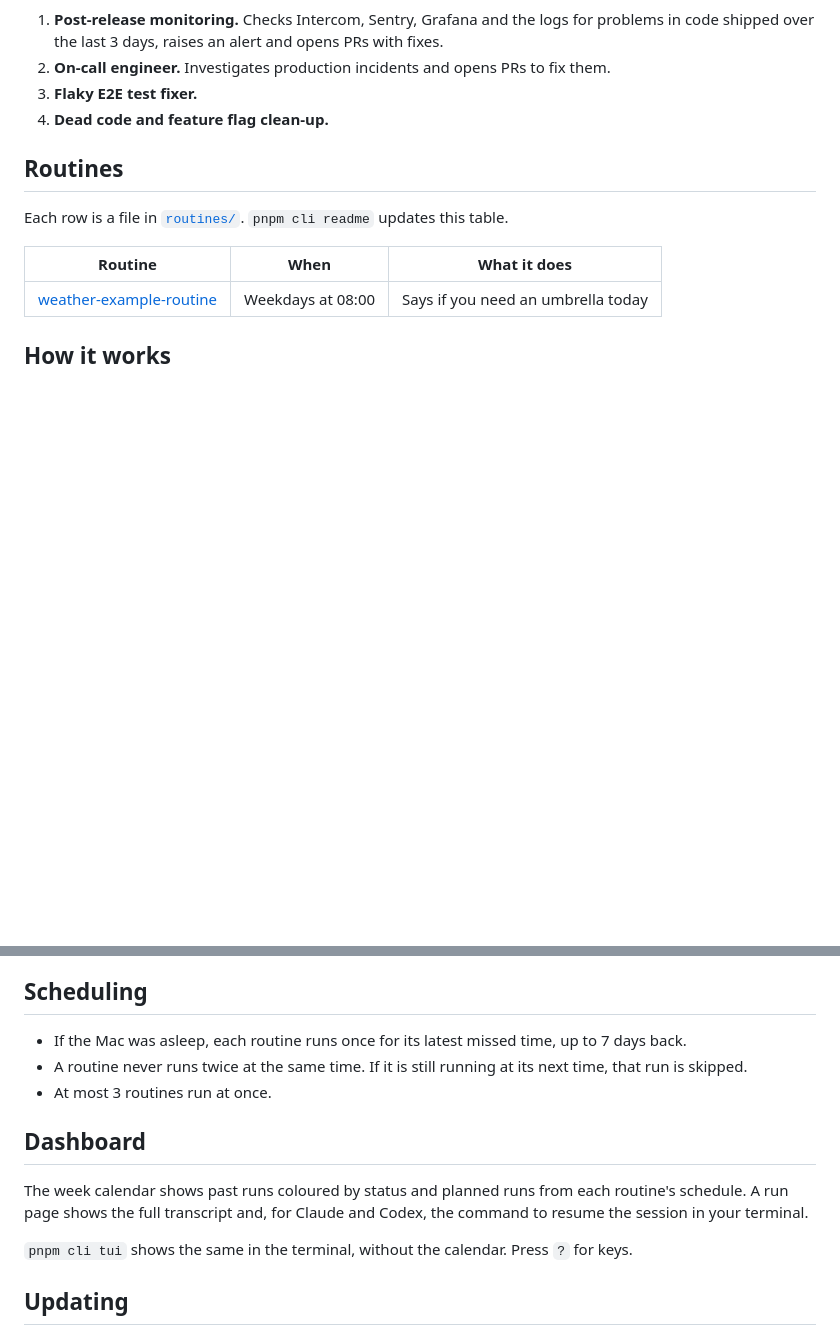
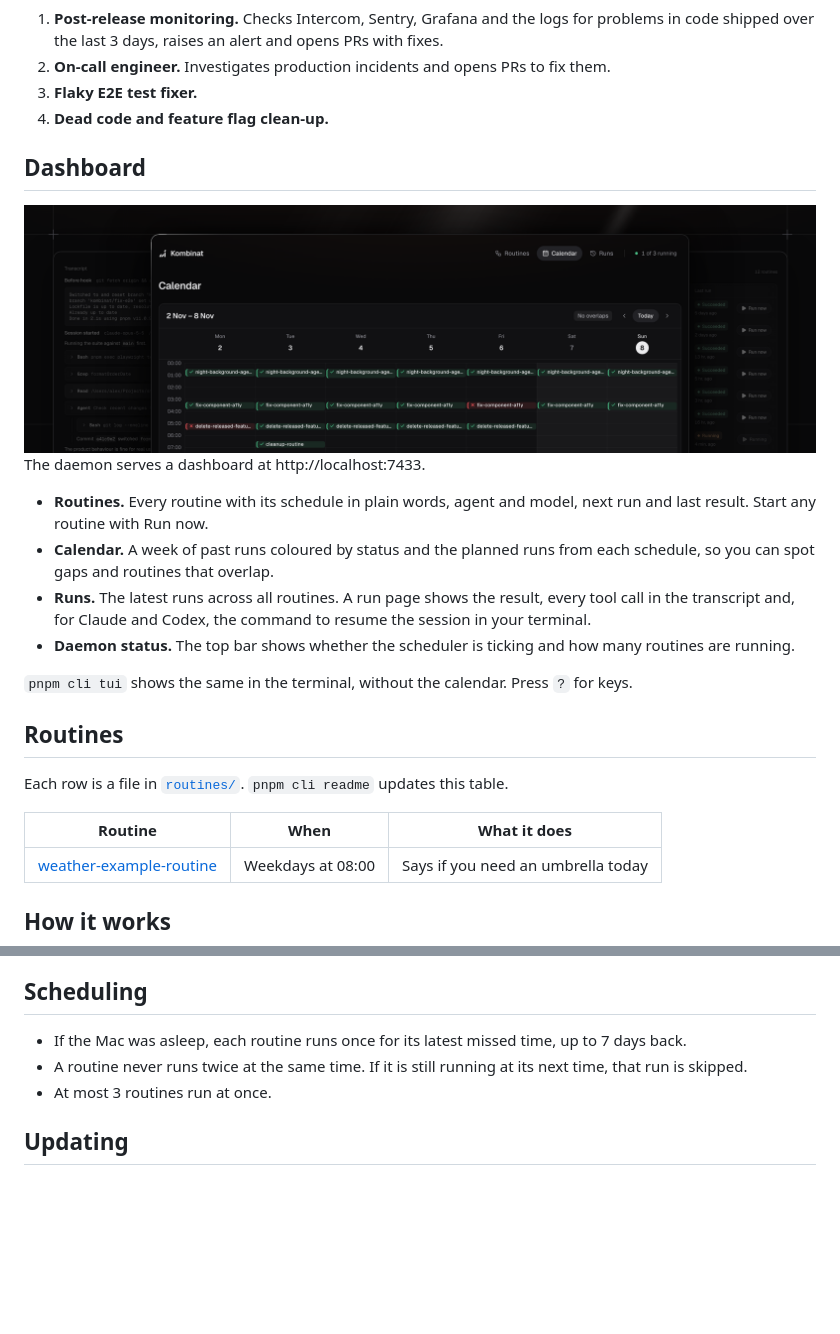
Before and after one commit to Danilqa/kombinat, a Markdown page: README.md, 2 parts joined by grey strips. GitHub-like rendering; pictures changed too: .github/assets/dashboard.png (added); blank space fills up the shorter version.

Commit message:
Add a dashboard section to the README and drop the logo (#8)

```diff
--- a/README.md
+++ b/README.md
@@ -24,6 +15,19 @@ Ready to use in your organisation or at home.
 2. **On-call engineer.** Investigates production incidents and opens PRs to fix them.
 3. **Flaky E2E test fixer.**
 4. **Dead code and feature flag clean-up.**
+
+## Dashboard
+
+<img src=".github/assets/dashboard.png" alt="Kombinat dashboard: routines list, week calendar and a run transcript" width="100%" />
+
+The daemon serves a dashboard at http://localhost:7433.
+
+- **Routines.** Every routine with its schedule in plain words, agent and model, next run and last result. Start any routine with Run now.
+- **Calendar.** A week of past runs coloured by status and the planned runs from each schedule, so you can spot gaps and routines that overlap.
+- **Runs.** The latest runs across all routines. A run page shows the result, every tool call in the transcript and, for Claude and Codex, the command to resume the session in your terminal.
+- **Daemon status.** The top bar shows whether the scheduler is ticking and how many routines are running.
+
+`pnpm cli tui` shows the same in the terminal, without the calendar. Press `?` for keys.
 
 ## Routines
 
@@ -117,12 +121,6 @@ A setting the agent does not support fails validation.
 - A routine never runs twice at the same time. If it is still running at its next time, that run is skipped.
 - At most 3 routines run at once.
 
-## Dashboard
-
-The week calendar shows past runs coloured by status and planned runs from each routine's schedule. A run page shows the full transcript and, for Claude and Codex, the command to resume the session in your terminal.
-
-`pnpm cli tui` shows the same in the terminal, without the calendar. Press `?` for keys.
-
 ## Updating
 
 The daemon runs `git pull` every 5 minutes, so merged changes go live on their own. It only pulls when the checkout is on `main` with no local changes. Code changes restart the daemon, UI changes rebuild the dashboard, and running routines are not interrupted.
```
Also changed, not shown: other parts of README.md (+0 -9 lines), 2 other files.
